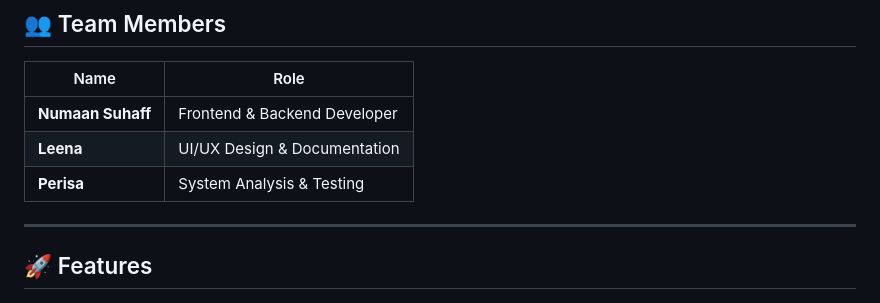
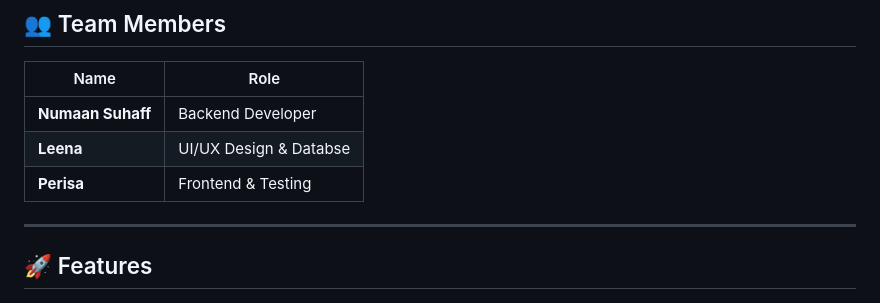
Before and after one commit to suhaff/Artify, a Markdown page: README.md, the part around the change. GitHub-like rendering.

```diff
--- a/README.md
+++ b/README.md
@@ -11,9 +11,9 @@ This project was built as part of the **CAT201 Web Development Project**.
 
 | Name | Role |
 |------|------|
-| **Numaan Suhaff** | Frontend & Backend Developer |
-| **Leena** | UI/UX Design & Documentation |
-| **Perisa** | System Analysis & Testing |
+| **Numaan Suhaff** | Backend Developer |
+| **Leena** | UI/UX Design & Databse |
+| **Perisa** | Frontend  & Testing |
 
 ---
 
```
